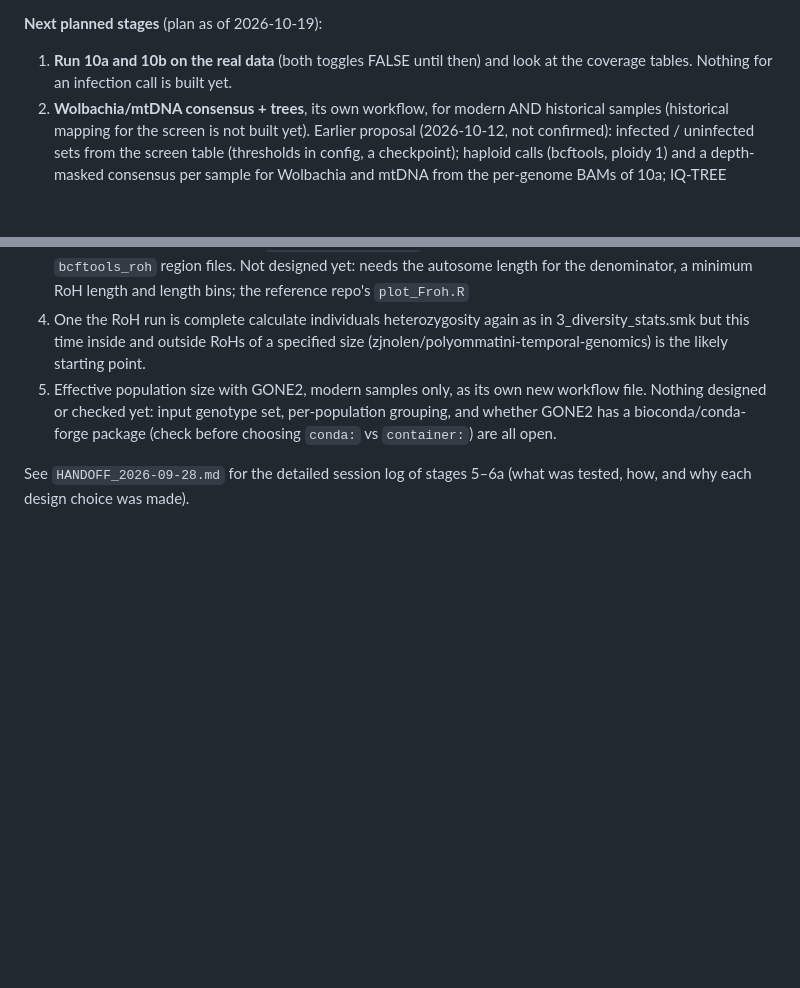
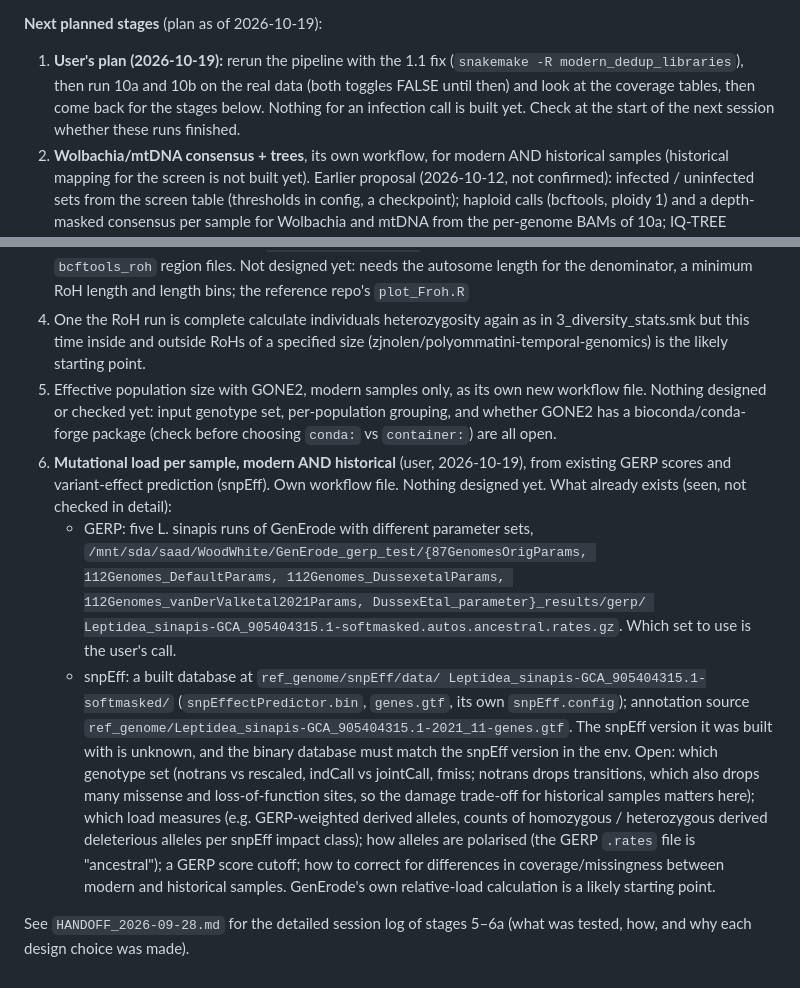
Before and after one commit to saadarif/Lsinapis-vgMapping, a Markdown page: CLAUDE.md, 2 parts joined by grey strips. Rendered like a GitHub page; blank space fills up the shorter version.

Commit message:
add plans for mutational load estimates

```diff
--- a/CLAUDE.md
+++ b/CLAUDE.md
@@ -327,8 +327,12 @@ reported 2026-10-12) by switching to a local build of a recent `prune_graph`
 
 **Next planned stages** (plan as of 2026-10-19):
 
-1. **Run 10a and 10b on the real data** (both toggles FALSE until then) and
-   look at the coverage tables. Nothing for an infection call is built yet.
+1. **User's plan (2026-10-19):** rerun the pipeline with the 1.1 fix
+   (`snakemake -R modern_dedup_libraries`), then run 10a and 10b on the real
+   data (both toggles FALSE until then) and look at the coverage tables,
+   then come back for the stages below. Nothing for an infection call is
+   built yet. Check at the start of the next session whether these runs
+   finished.
 2. **Wolbachia/mtDNA consensus + trees**, its own workflow, for modern AND
    historical samples (historical mapping for the screen is not built yet).
    Earlier proposal (2026-10-12, not confirmed): infected / uninfected sets
@@ -350,6 +354,31 @@ reported 2026-10-12) by switching to a local build of a recent `prune_graph`
    new workflow file. Nothing designed or checked yet: input genotype set,
    per-population grouping, and whether GONE2 has a bioconda/conda-forge
    package (check before choosing `conda:` vs `container:`) are all open.
+6. **Mutational load per sample, modern AND historical** (user, 2026-10-19),
+   from existing GERP scores and variant-effect prediction (snpEff). Own
+   workflow file. Nothing designed yet. What already exists (seen, not
+   checked in detail):
+   - GERP: five L. sinapis runs of GenErode with different parameter sets,
+     `/mnt/sda/saad/WoodWhite/GenErode_gerp_test/{87GenomesOrigParams,
+     112Genomes_DefaultParams, 112Genomes_DussexetalParams,
+     112Genomes_vanDerValketal2021Params, DussexEtal_parameter}_results/gerp/
+     Leptidea_sinapis-GCA_905404315.1-softmasked.autos.ancestral.rates.gz`.
+     Which set to use is the user's call.
+   - snpEff: a built database at `ref_genome/snpEff/data/
+     Leptidea_sinapis-GCA_905404315.1-softmasked/` (`snpEffectPredictor.bin`,
+     `genes.gtf`, its own `snpEff.config`); annotation source
+     `ref_genome/Leptidea_sinapis-GCA_905404315.1-2021_11-genes.gtf`. The
+     snpEff version it was built with is unknown, and the binary database
+     must match the snpEff version in the env.
+   Open: which genotype set (notrans vs rescaled, indCall vs jointCall,
+   fmiss; notrans drops transitions, which also drops many missense and
+   loss-of-function sites, so the damage trade-off for historical samples
+   matters here); which load measures (e.g. GERP-weighted derived alleles,
+   counts of homozygous / heterozygous derived deleterious alleles per
+   snpEff impact class); how alleles are polarised (the GERP `.rates` file
+   is "ancestral"); a GERP score cutoff; how to correct for differences in
+   coverage/missingness between modern and historical samples. GenErode's
+   own relative-load calculation is a likely starting point.
 
 See `HANDOFF_2026-09-28.md` for the detailed session log of stages 5–6a
 (what was tested, how, and why each design choice was made).
```
